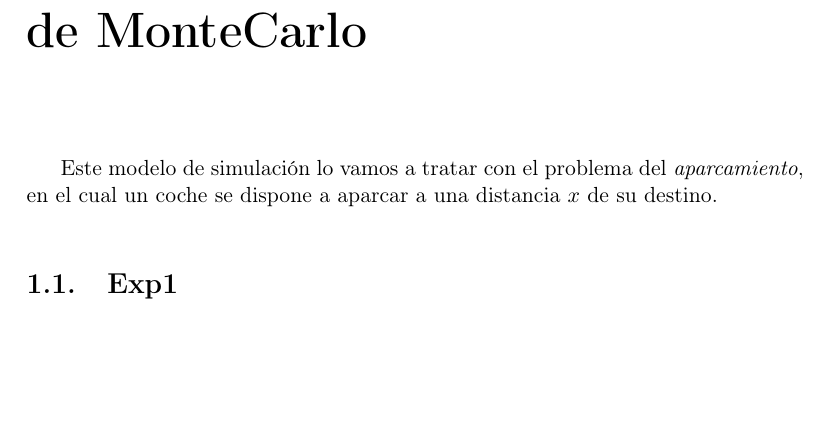
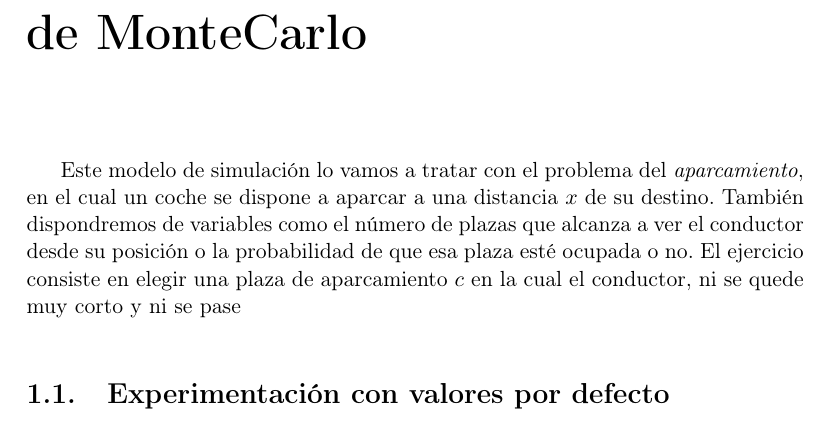
Before and after one commit to Jose26398/SS_Practicas, a LaTeX document (P1/doc/practica1.tex): part of page 3 of 4, cut so that both start at the same text, the shorter picture padded with empty space. Compiled offline with pdfLaTeX.

Commit message:
Comienzo de la memoria

```diff
--- a/P1/doc/practica1.tex
+++ b/P1/doc/practica1.tex
@@ -79,9 +79,13 @@
 \chapter{Mi primer modelo de simulación de MonteCarlo}
 
 Este modelo de simulación lo vamos a tratar con el problema del \textit{aparcamiento}, en el cual un coche se dispone
-a aparcar a una distancia $x$ de su destino.
+a aparcar a una distancia $x$ de su destino. También dispondremos de variables como el número de plazas que alcanza a
+ver el conductor desde su posición o la probabilidad de que esa plaza esté ocupada o no. El ejercicio consiste en elegir
+una plaza de aparcamiento $c$ en la cual el conductor, ni se quede muy corto y ni se pase
 
-\section{Exp1}
+\section{Experimentación con valores por defecto}
+
+
 
 
 
```
